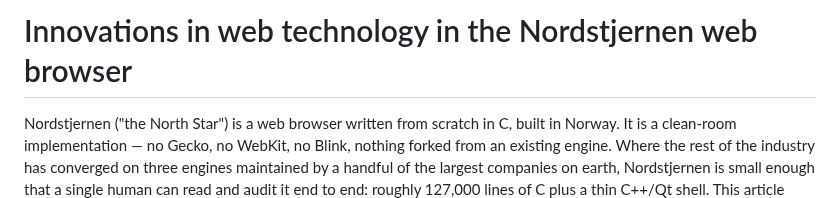
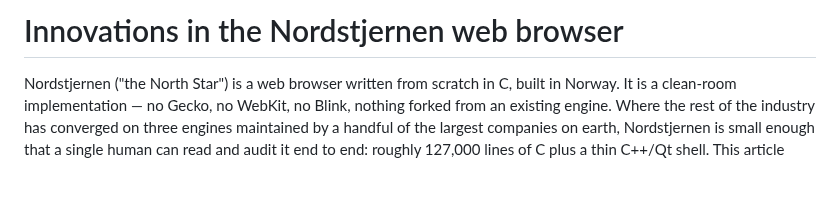
Before and after one commit to FoxNick/nordstjernen, a Markdown page: docs/ns-article.md, the part around the change. GitHub-like rendering; blank space fills up the shorter version.

Commit message:
docs: shorten article title
Co-Authored-By: Claude Opus 4.8 <noreply@anthropic.com>
Claude-Session: https://claude.ai/code/session_017AXrkszKoaTY6c3CjNddB1

```diff
--- a/docs/ns-article.md
+++ b/docs/ns-article.md
@@ -1,4 +1,4 @@
-# Innovations in web technology in the Nordstjernen web browser
+# Innovations in the Nordstjernen web browser
 
 Nordstjernen ("the North Star") is a web browser written from scratch in
 C, built in Norway. It is a clean-room implementation — no Gecko, no
```
